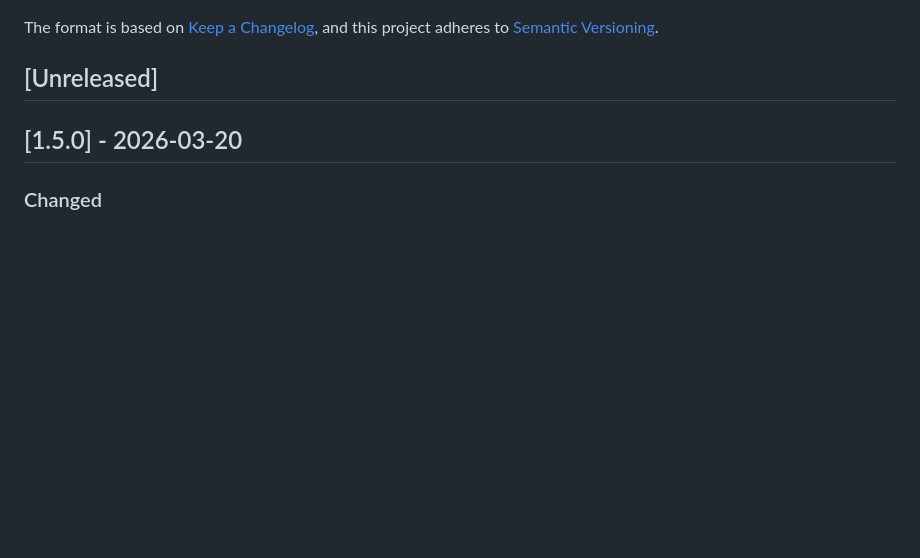
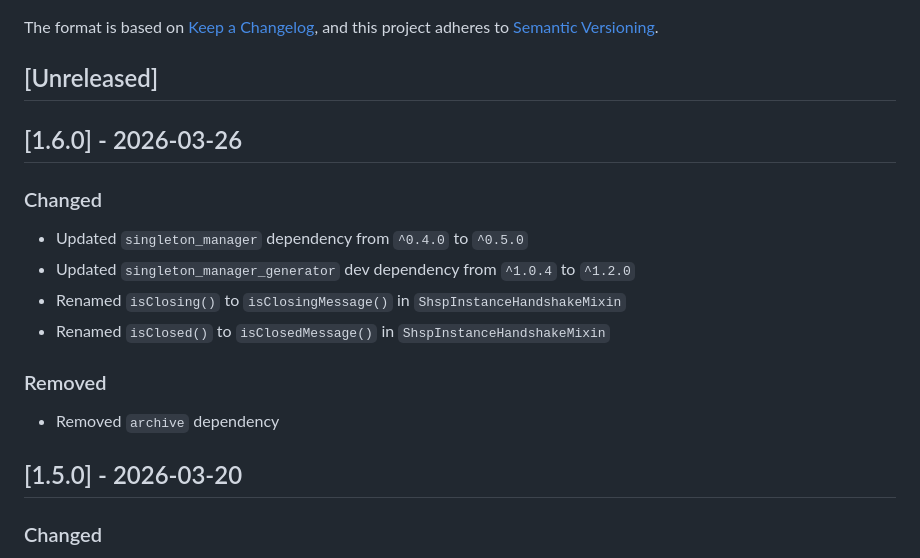
Before and after one commit to elguala9/SingleHandshakeProtocolDart, a Markdown page: packages/shsp/CHANGELOG.md, the part around the change. Rendered like a GitHub page; blank space fills up the shorter version.

Commit message:
docs: add v1.6.0 entry to CHANGELOG

```diff
--- a/packages/shsp/CHANGELOG.md
+++ b/packages/shsp/CHANGELOG.md
@@ -6,6 +6,19 @@ The format is based on [Keep a Changelog](https://keepachangelog.com/en/1.0.0/),
 and this project adheres to [Semantic Versioning](https://semver.org/spec/v2.0.0.html).
 
 ## [Unreleased]
+
+## [1.6.0] - 2026-03-26
+
+### Changed
+
+- Updated `singleton_manager` dependency from `^0.4.0` to `^0.5.0`
+- Updated `singleton_manager_generator` dev dependency from `^1.0.4` to `^1.2.0`
+- Renamed `isClosing()` to `isClosingMessage()` in `ShspInstanceHandshakeMixin`
+- Renamed `isClosed()` to `isClosedMessage()` in `ShspInstanceHandshakeMixin`
+
+### Removed
+
+- Removed `archive` dependency
 
 ## [1.5.0] - 2026-03-20
 
```
